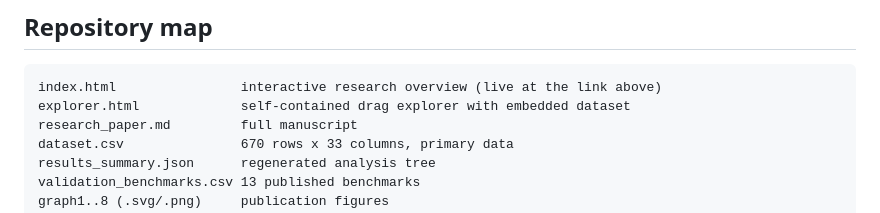
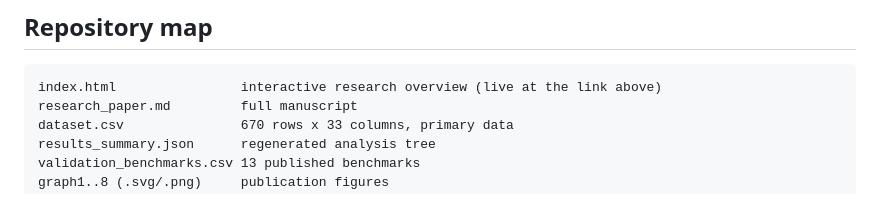
Before and after one commit to kanav7810-oss/drag-reversal, a Markdown page: README.md, the part around the change. Drawn GitHub-style.

Commit message:
Update readme for the streamlined deployment

````diff
--- a/README.md
+++ b/README.md
@@ -57,7 +57,6 @@ DOI-verified citations) and [handoff.md](handoff.md).
 
 ```
 index.html                interactive research overview (live at the link above)
-explorer.html             self-contained drag explorer with embedded dataset
 research_paper.md         full manuscript
 dataset.csv               670 rows x 33 columns, primary data
 results_summary.json      regenerated analysis tree
````
